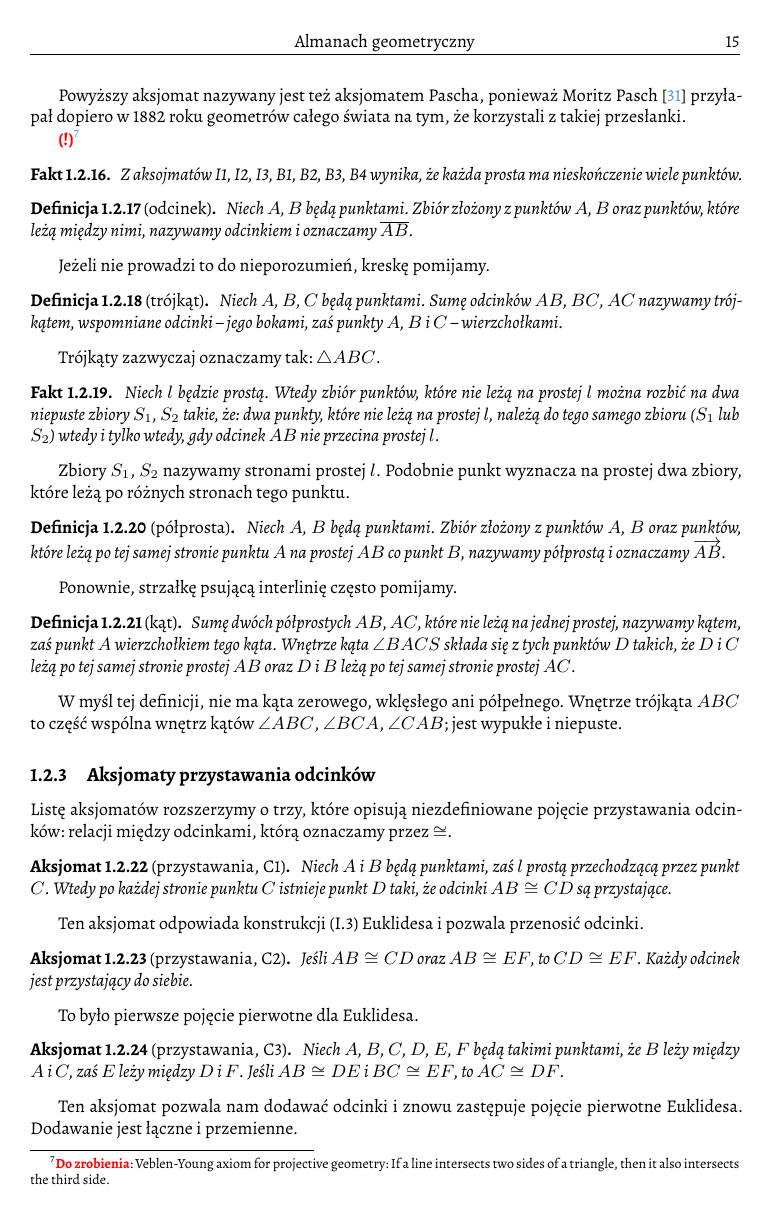
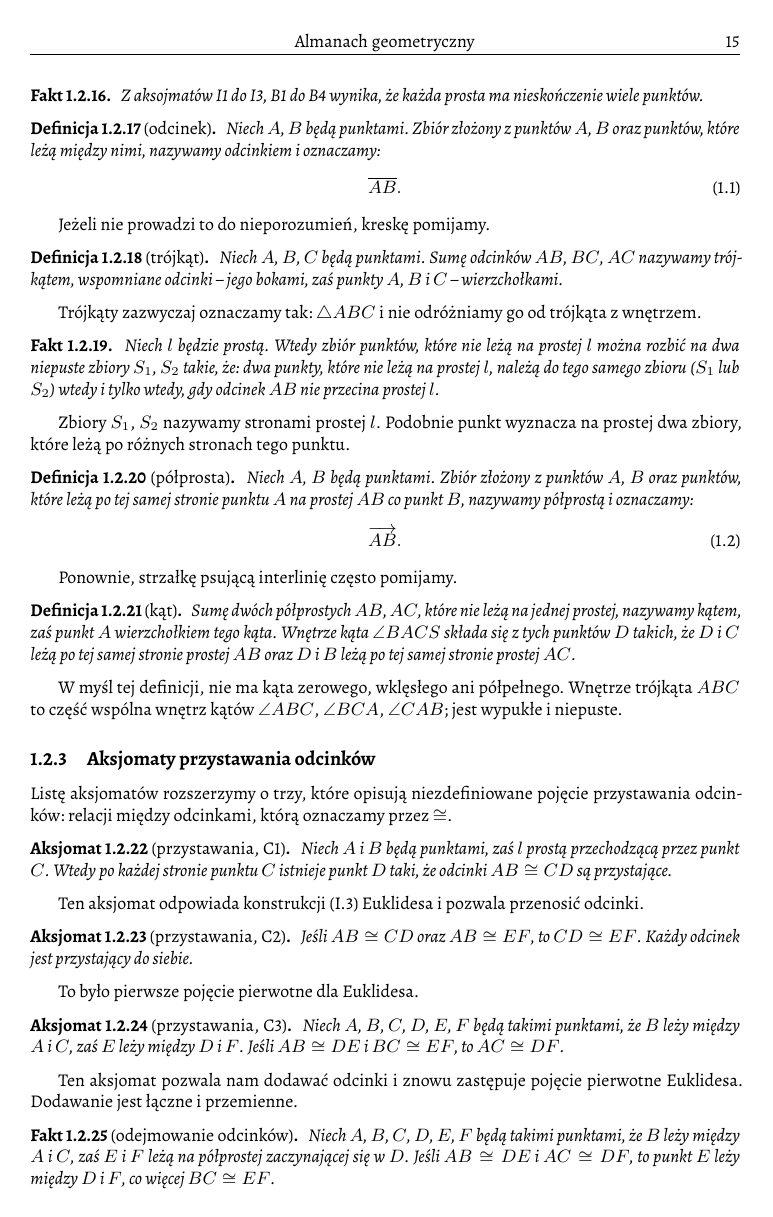
Before and after one commit to fechmistrz/almawaukh-geometry, a LaTeX document (src/geo-textbook.tex, which reads src/axioms/axioms-hilbert-betweenness.tex): page 15 of 94. Compiled offline with XeLaTeX.

```diff
--- a/src/axioms/axioms-hilbert-betweenness.tex
+++ b/src/axioms/axioms-hilbert-betweenness.tex
@@ -21,43 +21,48 @@
 Powyższy aksjomat nazywany jest też aksjomatem Pascha, ponieważ Moritz Pasch \cite{pasch_1882} przyłapał dopiero w 1882 roku geometrów całego świata na tym, że korzystali z takiej przesłanki.
 \index{aksjomat!Pascha}%
 \index[persons]{Pasch, Moritz}%
-% TODO: https://en.wikipedia.org/wiki/Pasch%27s_axiom
-
-\todofoot{Veblen-Young axiom for projective geometry: If a line intersects two sides of a triangle, then it also intersects the third side. \index{aksjomat!Veblena-Younga}}
+Aksjomatu Pascha (B4) nie wolno mylić z aksjomatem Veblena-Younga geometrii rzutowej\footnote{Jeśli prosta przecina dwa boki trójkąta, to przecina także jego trzeci bok. \index{aksjomat!Veblena-Younga}}!
+% PRZEJRZANO: https://en.wikipedia.org/wiki/Pasch%27s_axiom
 
 \begin{proposition}
-    Z aksojmatów I1, I2, I3, B1, B2, B3, B4 wynika, że każda prosta ma nieskończenie wiele punktów.
+    Z aksojmatów I1 do I3, B1 do B4 wynika, że każda prosta ma nieskończenie wiele punktów.
 \end{proposition}
 
 \begin{definition}[odcinek]
     Niech $A$, $B$ będą punktami.
-    Zbiór złożony z punktów $A$, $B$ oraz punktów, które leżą między nimi, nazywamy odcinkiem i oznaczamy $\overline {AB}$.
-    \index{odcinek}
-\end{definition} % Hartshorne
+    Zbiór złożony z punktów $A$, $B$ oraz punktów, które leżą między nimi, nazywamy odcinkiem i oznaczamy:
+\index{odcinek}%
+    \begin{equation}
+        \overline{AB}.
+    \end{equation}
+\end{definition}
 
 Jeżeli nie prowadzi to do nieporozumień, kreskę pomijamy.
 
 \begin{definition}[trójkąt]
     Niech $A$, $B$, $C$ będą punktami.
     Sumę odcinków $AB$, $BC$, $AC$ nazywamy trójkątem, wspomniane odcinki -- jego bokami, zaś punkty $A$, $B$ i $C$ -- wierzchołkami.
-    \index{trójkąt}
+\index{trójkąt}%
 \end{definition} % Hartshorne 74
 
-Trójkąty zazwyczaj oznaczamy tak: $\triangle ABC$.
+Trójkąty zazwyczaj oznaczamy tak: $\triangle ABC$ i nie odróżniamy go od trójkąta z wnętrzem.
 
 \begin{proposition}
     Niech $l$ będzie prostą.
     Wtedy zbiór punktów, które nie leżą na prostej $l$ można rozbić na dwa niepuste zbiory $S_1$, $S_2$ takie, że: dwa punkty, które nie leżą na prostej $l$, należą do tego samego zbioru ($S_1$ lub $S_2$) wtedy i~tylko wtedy, gdy odcinek $AB$ nie przecina prostej $l$.
-    \index{prosta!dwie strony prostej}
 \end{proposition} % Hartshorne 74
 
 Zbiory $S_1$, $S_2$ nazywamy stronami prostej $l$.
+\index{prosta!dwie strony prostej}%
 Podobnie punkt wyznacza na prostej dwa zbiory, które leżą po różnych stronach tego punktu.
 
 \begin{definition}[półprosta]
     Niech $A$, $B$ będą punktami.
-    Zbiór złożony z punktów $A$, $B$ oraz punktów, które leżą po tej samej stronie punktu $A$ na prostej $AB$ co punkt $B$, nazywamy półprostą i oznaczamy $\overrightarrow{AB}$.
-    \index{półprosta}
+    Zbiór złożony z punktów $A$, $B$ oraz punktów, które leżą po tej samej stronie punktu $A$ na prostej $AB$ co punkt $B$, nazywamy półprostą i oznaczamy:
+\index{półprosta}%
+    \begin{equation}
+        \overrightarrow{AB}.
+    \end{equation}
 \end{definition} % Hartshorne 77
 
 Ponownie, strzałkę psującą interlinię często pomijamy.
```
Also changed, not shown: src/geo-textbook.bib (+1 -1 lines), src/axioms/axioms-hilbert-betweenness.tex (1 more changed lines).
